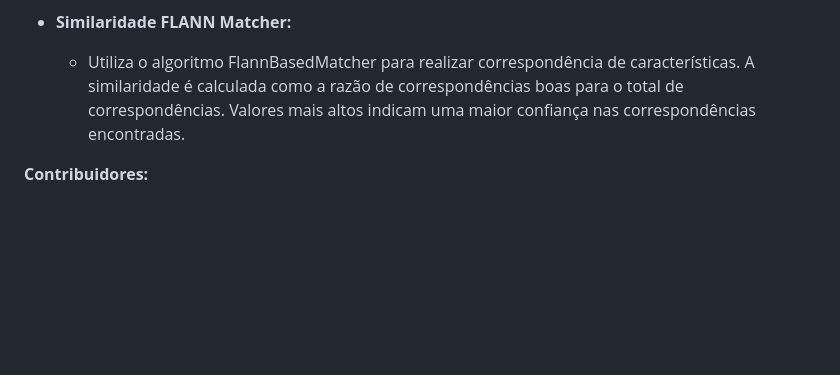
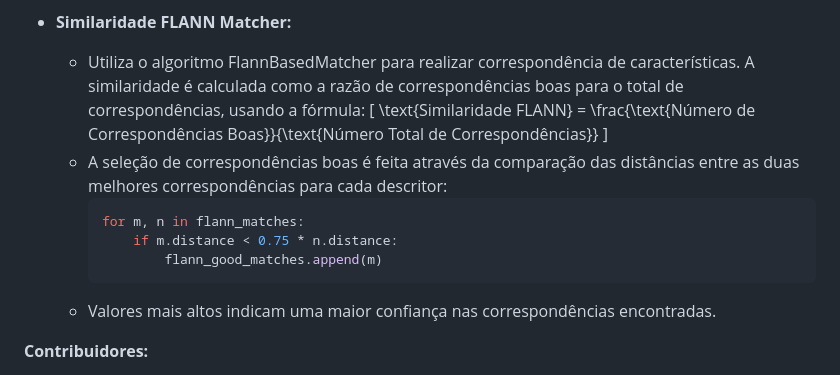
Before and after one commit to Weyzert/Reconhecimento-de-Padroes-em-Marcas-e-Sinais-Animais, a Markdown page: README.md, the part around the change. GitHub-like rendering; blank space fills up the shorter version.

````diff
--- a/README.md
+++ b/README.md
@@ -76,7 +76,17 @@ A função retorna uma lista ordenada de correspondências, contendo informaçõ
   - Quanto menor o valor retornado, maior é a similaridade. Se for zero, os vetores (ou imagens) são idênticos; quanto maior, menor a similaridade entre eles. Esta medida é sensível a diferenças entre os valores dos descritores.
 
 - **Similaridade FLANN Matcher:**
-  - Utiliza o algoritmo FlannBasedMatcher para realizar correspondência de características. A similaridade é calculada como a razão de correspondências boas para o total de correspondências. Valores mais altos indicam uma maior confiança nas correspondências encontradas.
+  - Utiliza o algoritmo FlannBasedMatcher para realizar correspondência de características. A similaridade é calculada como a razão de correspondências boas para o total de correspondências, usando a fórmula:
+    \[
+    \text{Similaridade FLANN} = \frac{\text{Número de Correspondências Boas}}{\text{Número Total de Correspondências}}
+    \]
+  - A seleção de correspondências boas é feita através da comparação das distâncias entre as duas melhores correspondências para cada descritor:
+    ```python
+    for m, n in flann_matches:
+        if m.distance < 0.75 * n.distance:
+            flann_good_matches.append(m)
+    ```
+  - Valores mais altos indicam uma maior confiança nas correspondências encontradas.
 
 **Contribuidores:**
 - Pedro Marcelo Roso Manica, 173722@upf.br | pedromarcelo9000@hotmail.com
````
